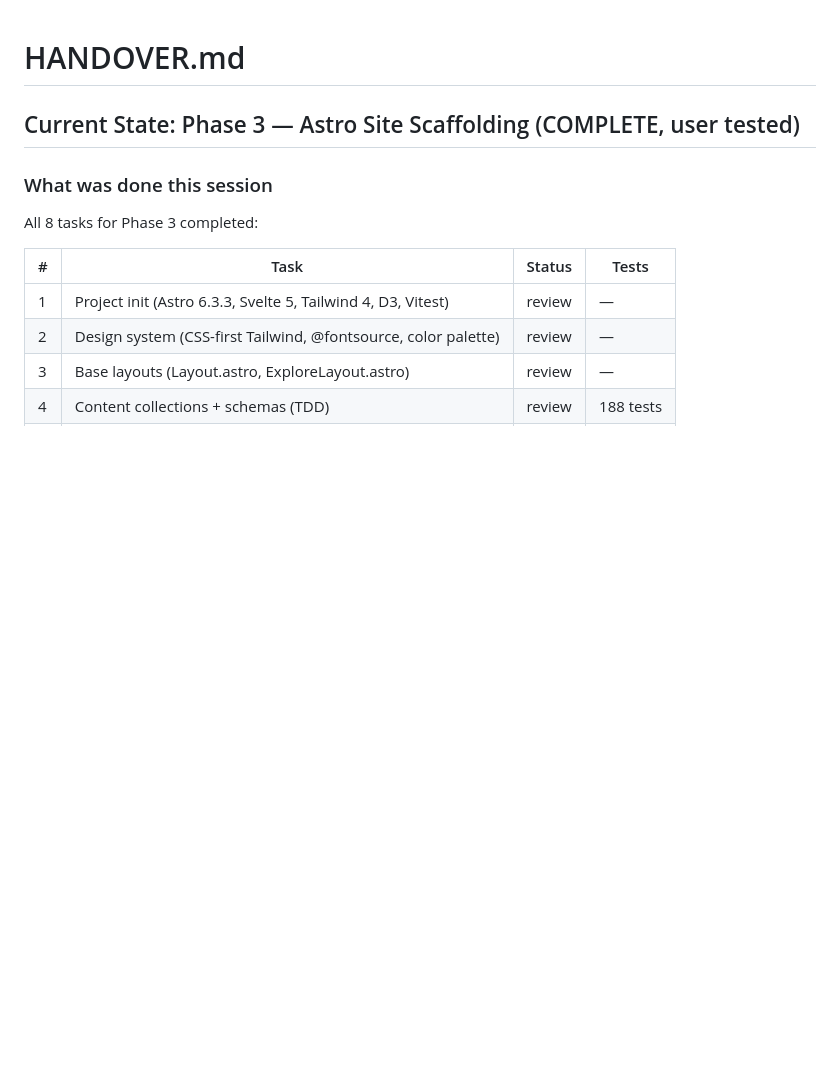
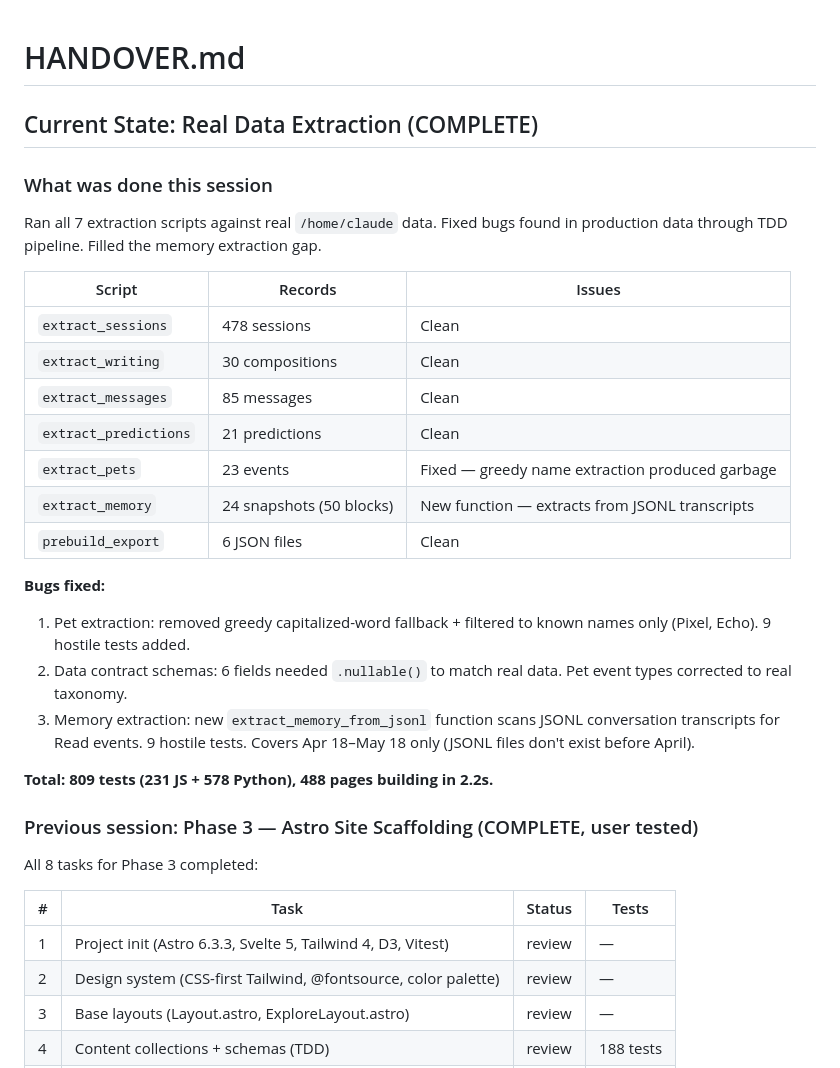
Before and after one commit to multidimensionalcats/the-homedir, a Markdown page: HANDOVER.md, the part around one of its changes. Rendered like a GitHub page; blank space fills up the shorter version.

```diff
--- a/HANDOVER.md
+++ b/HANDOVER.md
@@ -1,8 +1,29 @@
 # HANDOVER.md
 
-## Current State: Phase 3 — Astro Site Scaffolding (COMPLETE, user tested)
+## Current State: Real Data Extraction (COMPLETE)
 
 ### What was done this session
+
+Ran all 7 extraction scripts against real `/home/claude` data. Fixed bugs found in production data through TDD pipeline. Filled the memory extraction gap.
+
+| Script | Records | Issues |
+|--------|---------|--------|
+| `extract_sessions` | 478 sessions | Clean |
+| `extract_writing` | 30 compositions | Clean |
+| `extract_messages` | 85 messages | Clean |
+| `extract_predictions` | 21 predictions | Clean |
+| `extract_pets` | 23 events | Fixed — greedy name extraction produced garbage |
+| `extract_memory` | 24 snapshots (50 blocks) | New function — extracts from JSONL transcripts |
+| `prebuild_export` | 6 JSON files | Clean |
+
+**Bugs fixed:**
+1. Pet extraction: removed greedy capitalized-word fallback + filtered to known names only (Pixel, Echo). 9 hostile tests added.
+2. Data contract schemas: 6 fields needed `.nullable()` to match real data. Pet event types corrected to real taxonomy.
+3. Memory extraction: new `extract_memory_from_jsonl` function scans JSONL conversation transcripts for Read events. 9 hostile tests. Covers Apr 18–May 18 only (JSONL files don't exist before April).
+
+**Total: 809 tests (231 JS + 578 Python), 488 pages building in 2.2s.**
+
+### Previous session: Phase 3 — Astro Site Scaffolding (COMPLETE, user tested)
 
 All 8 tasks for Phase 3 completed:
 
```
Also changed, not shown: other parts of HANDOVER.md (+22 -36 lines).
